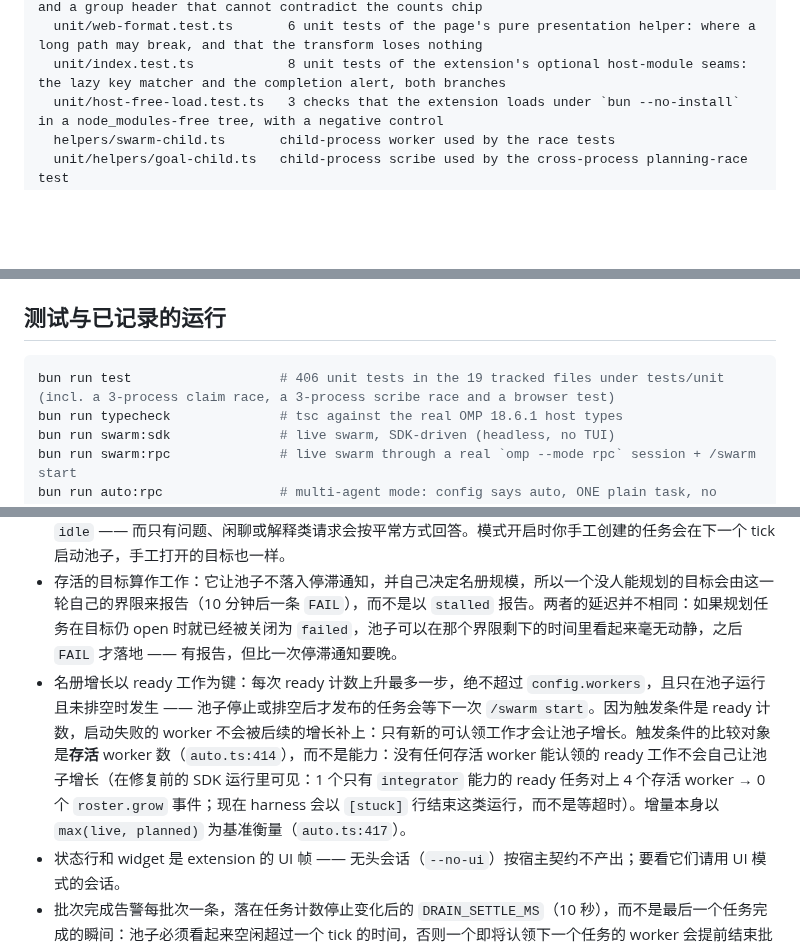
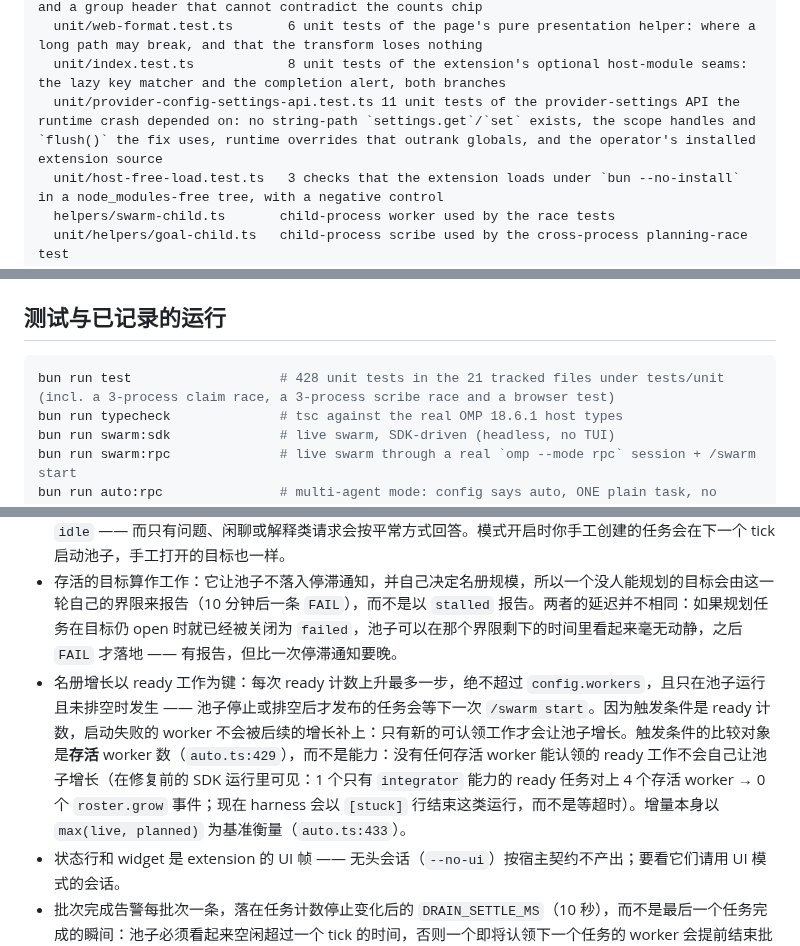
Before and after one commit to Espboxx/omp-swarm, a Markdown page: README.zh-CN.md, 3 parts joined by grey strips. Drawn GitHub-style; blank space fills up the shorter version.

````diff
--- a/README.zh-CN.md
+++ b/README.zh-CN.md
@@ -85,6 +86,7 @@ tests/
   unit/web-dashboard.test.ts    1 browser test of the page's own DOM: the newest-first feeds and a group header that cannot contradict the counts chip
   unit/web-format.test.ts       6 unit tests of the page's pure presentation helper: where a long path may break, and that the transform loses nothing
   unit/index.test.ts            8 unit tests of the extension's optional host-module seams: the lazy key matcher and the completion alert, both branches
+  unit/provider-config-settings-api.test.ts 11 unit tests of the provider-settings API the runtime crash depended on: no string-path `settings.get`/`set` exists, the scope handles and `flush()` the fix uses, runtime overrides that outrank globals, and the operator's installed extension source
   unit/host-free-load.test.ts   3 checks that the extension loads under `bun --no-install` in a node_modules-free tree, with a negative control
   helpers/swarm-child.ts       child-process worker used by the race tests
   unit/helpers/goal-child.ts   child-process scribe used by the cross-process planning-race test
@@ -369,7 +371,7 @@ TUI 在信息量大时读起来吃力，所以集群也提供了一个页面 —
 ## 测试与已记录的运行
 
 ```bash
-bun run test                   # 406 unit tests in the 19 tracked files under tests/unit (incl. a 3-process claim race, a 3-process scribe race and a browser test)
+bun run test                   # 428 unit tests in the 21 tracked files under tests/unit (incl. a 3-process claim race, a 3-process scribe race and a browser test)
 bun run typecheck              # tsc against the real OMP 18.6.1 host types
 bun run swarm:sdk              # live swarm, SDK-driven (headless, no TUI)
 bun run swarm:rpc              # live swarm through a real `omp --mode rpc` session + /swarm start
@@ -454,7 +456,7 @@ UI 那次运行还断言了状态行跟随整个过程：`idle → planning →
   `swarm_task_create` 行（模式 `"coordinator"`），什么都不会启动 —— 它会在 90 秒后催一次，然后回到 `idle` —— 而只有问题、闲聊或解释类请求会按平常方式回答。模式开启时你手工创建的任务会在下一个 tick 启动池子，手工打开的目标也一样。
 - 存活的目标算作工作：它让池子不落入停滞通知，并自己决定名册规模，所以一个没人能规划的目标会由这一轮自己的界限来报告（10 分钟后一条 `FAIL`），而不是以 `stalled` 报告。两者的延迟并不相同：如果规划任务在目标仍 open 时就已经被关闭为 `failed`，池子可以在那个界限剩下的时间里看起来毫无动静，之后 `FAIL` 才落地 —— 有报告，但比一次停滞通知要晚。
 - 名册增长以 ready 工作为键：每次 ready 计数上升最多一步，绝不超过
-  `config.workers`，且只在池子运行且未排空时发生 —— 池子停止或排空后才发布的任务会等下一次 `/swarm start`。因为触发条件是 ready 计数，启动失败的 worker 不会被后续的增长补上：只有新的可认领工作才会让池子增长。触发条件的比较对象是**存活** worker 数（`auto.ts:414`），而不是能力：没有任何存活 worker 能认领的 ready 工作不会自己让池子增长（在修复前的 SDK 运行里可见：1 个只有 `integrator` 能力的 ready 任务对上 4 个存活 worker → 0 个 `roster.grow` 事件；现在 harness 会以 `[stuck]` 行结束这类运行，而不是等超时）。增量本身以 `max(live, planned)` 为基准衡量（`auto.ts:417`）。
+  `config.workers`，且只在池子运行且未排空时发生 —— 池子停止或排空后才发布的任务会等下一次 `/swarm start`。因为触发条件是 ready 计数，启动失败的 worker 不会被后续的增长补上：只有新的可认领工作才会让池子增长。触发条件的比较对象是**存活** worker 数（`auto.ts:429`），而不是能力：没有任何存活 worker 能认领的 ready 工作不会自己让池子增长（在修复前的 SDK 运行里可见：1 个只有 `integrator` 能力的 ready 任务对上 4 个存活 worker → 0 个 `roster.grow` 事件；现在 harness 会以 `[stuck]` 行结束这类运行，而不是等超时）。增量本身以 `max(live, planned)` 为基准衡量（`auto.ts:433`）。
 - 状态行和 widget 是 extension 的 UI 帧 —— 无头会话（`--no-ui`）按宿主契约不产出；要看它们请用 UI 模式的会话。
 - 批次完成告警每批次一条，落在任务计数停止变化后的 `DRAIN_SETTLE_MS`（10 秒），而不是最后一个任务完成的瞬间：池子必须看起来空闲超过一个 tick 的时间，否则一个即将认领下一个任务的 worker 会提前结束批次。一个批次的任务是它开始时的那批加上运行期间创建的任何任务，所以稍后重启的运行不会重复报告已完成的工作。
 - 最响的那个界面是 `TERMINAL.sendNotification`，`PI_NOTIFICATIONS=off` 会抑制它，无头终端会丢弃它。常驻标记（widget + 状态行）也只存在于 UI，所以 `--no-ui` 会话只有在多 agent 模式关闭时才会以转录消息的形式拿到摘要。
````
Also changed, not shown: other parts of README.zh-CN.md (+5 -4 lines), README.md (+20 -9 lines).
